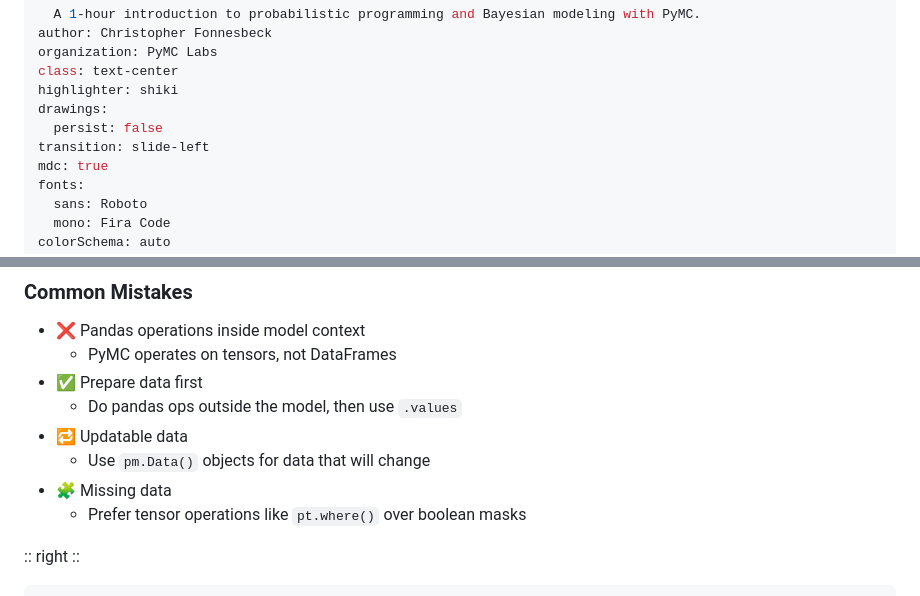
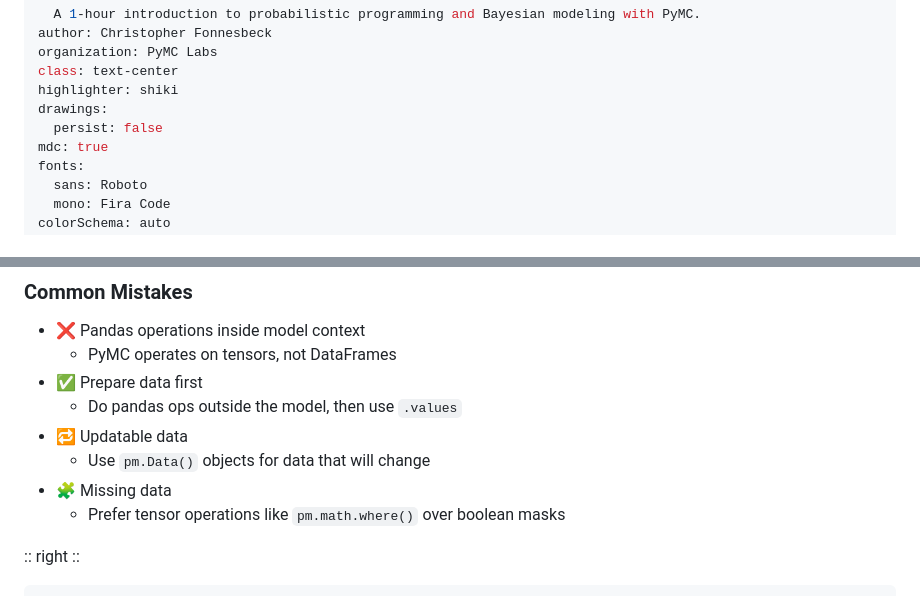
Before and after one commit to fonnesbeck/du_pymc_tutorial, a Markdown page: slides.md, 2 parts joined by grey strips. Rendered like a GitHub page.

```diff
--- a/slides.md
+++ b/slides.md
@@ -12,7 +12,6 @@ class: text-center
 highlighter: shiki
 drawings:
   persist: false
-transition: slide-left
 mdc: true
 fonts:
   sans: Roboto
@@ -1117,7 +1118,7 @@ columns: is-6
 - 🔁 Updatable data
   - Use `pm.Data()` objects for data that will change
 - 🧩 Missing data
-  - Prefer tensor operations like `pt.where()` over boolean masks
+  - Prefer tensor operations like `pm.math.where()` over boolean masks
 
 :: right ::
 
```
Also changed, not shown: other parts of slides.md (+64 -24 lines).
